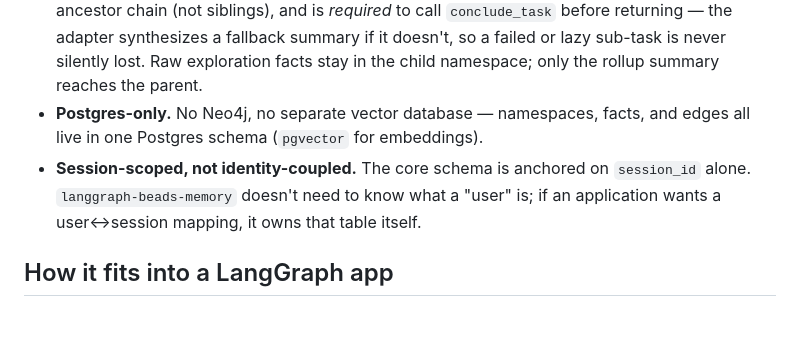
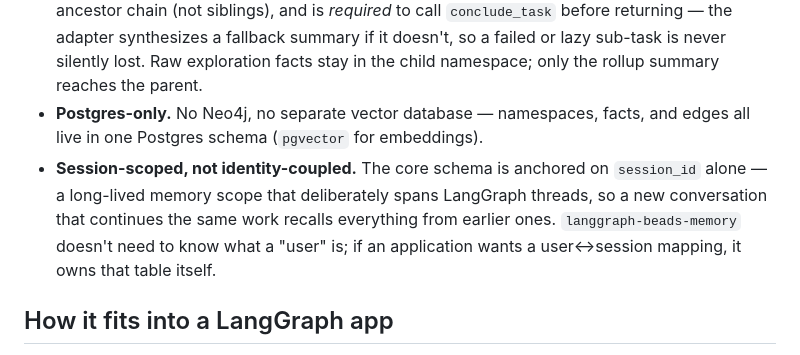
Before and after one commit to masterkidan/langgraph-beads-memory, a Markdown page: README.md, the part around the change. Drawn GitHub-style; blank space fills up the shorter version.

```diff
--- a/README.md
+++ b/README.md
@@ -16,7 +16,7 @@ LangGraph ships two memory primitives: a checkpointer for thread-scoped state, a
 - **A typed fact graph, not a blob.** Facts relate to each other through typed edges — `supersedes`, `contradicts`, `relates_to`, `derived_from`, `rollup_of` — so "this replaced that" and "this summary was derived from these five facts" are first-class, queryable relationships.
 - **Enforced sub-agent memory forking.** When a supervisor spawns a sub-agent, its memory forks into an isolated child namespace. The sub-agent sees its own namespace plus its full ancestor chain (not siblings), and is *required* to call `conclude_task` before returning — the adapter synthesizes a fallback summary if it doesn't, so a failed or lazy sub-task is never silently lost. Raw exploration facts stay in the child namespace; only the rollup summary reaches the parent.
 - **Postgres-only.** No Neo4j, no separate vector database — namespaces, facts, and edges all live in one Postgres schema (`pgvector` for embeddings).
-- **Session-scoped, not identity-coupled.** The core schema is anchored on `session_id` alone. `langgraph-beads-memory` doesn't need to know what a "user" is; if an application wants a user↔session mapping, it owns that table itself.
+- **Session-scoped, not identity-coupled.** The core schema is anchored on `session_id` alone — a long-lived memory scope that deliberately spans LangGraph threads, so a new conversation that continues the same work recalls everything from earlier ones. `langgraph-beads-memory` doesn't need to know what a "user" is; if an application wants a user↔session mapping, it owns that table itself.
 
 ## How it fits into a LangGraph app
 
```
Also changed, not shown: 2 other files.
